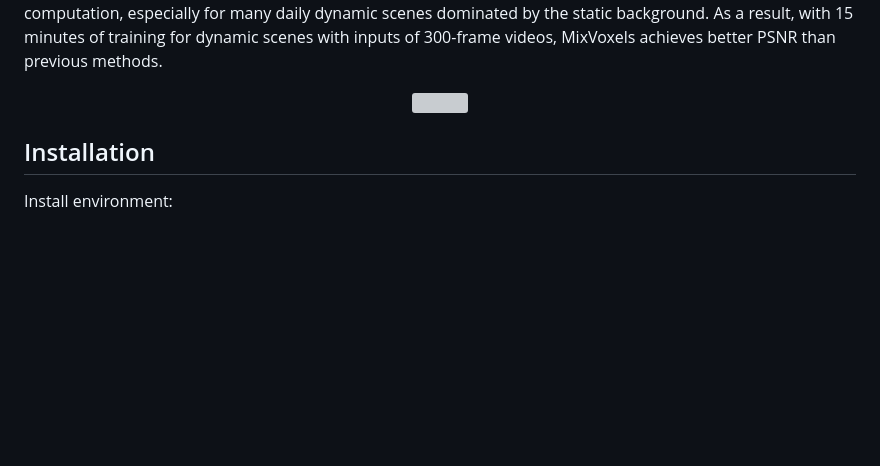
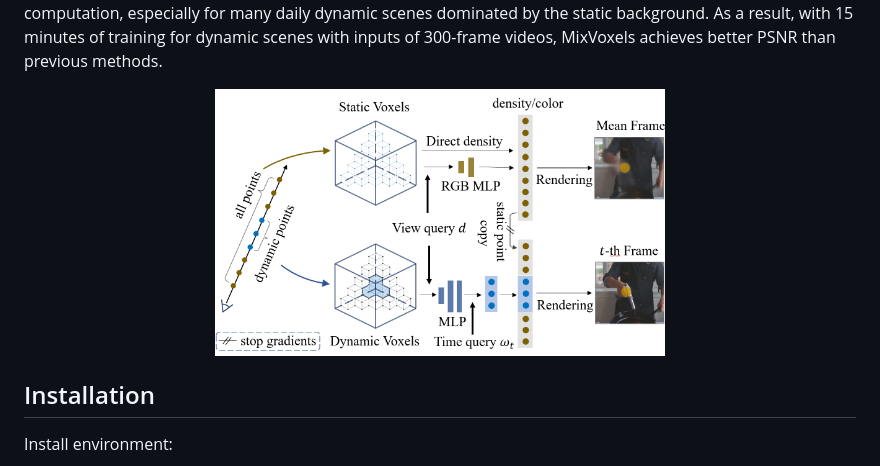
Before and after one commit to fengres/mixvoxels, a Markdown page: README.md, the part around the change. Rendered like a GitHub page; pictures changed too: tools/mixvoxels.png (added); blank space fills up the shorter version; grey boxes are pictures that could not be loaded.

```diff
--- a/README.md
+++ b/README.md
@@ -13,7 +13,7 @@ especially for many daily dynamic scenes dominated by the static background.
 As a result, with 15 minutes of training for dynamic scenes with inputs of 300-frame videos, MixVoxels achieves better PSNR than previous methods.
 
 <div align="center">
-<img src="resources/mixvoxels.png" width="450" align="center"/>
+<img src="tools/mixvoxels.png" width="450" align="center"/>
 </div>
 
 ## Installation
```
